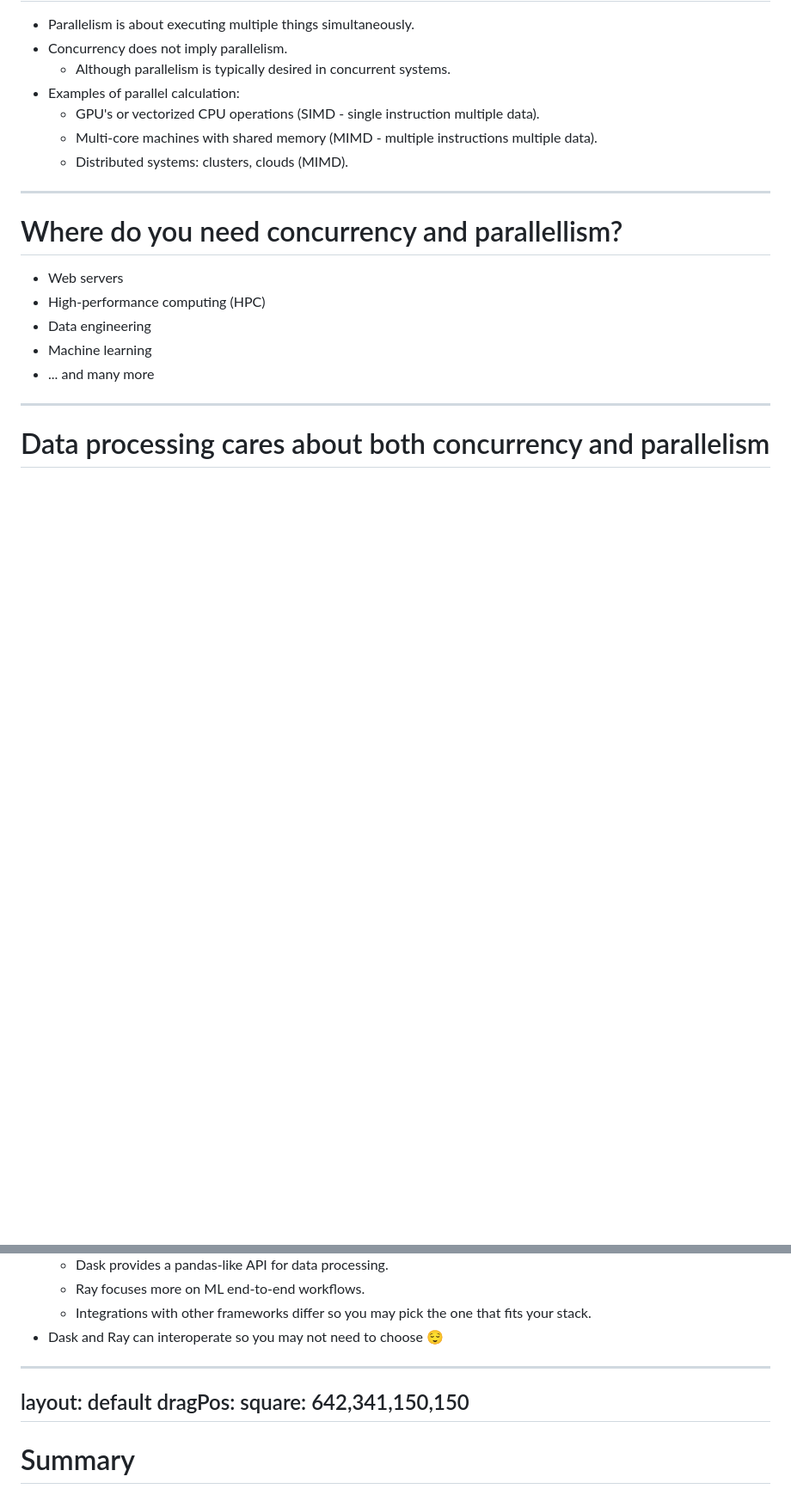
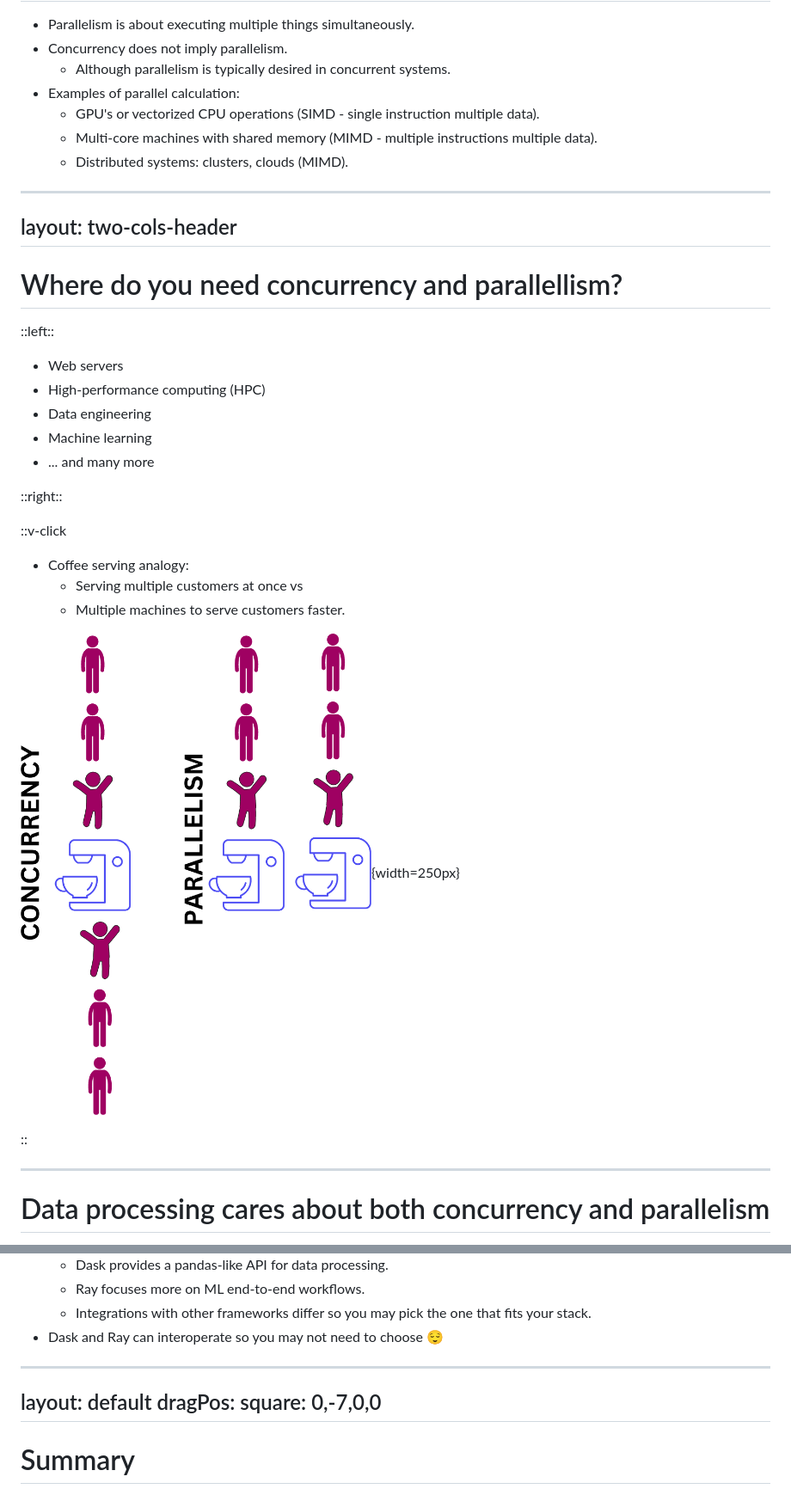
Before and after one commit to coobas/europython-24, a Markdown page: slides.md, 2 parts joined by grey strips. Shown: that part at 86% size. GitHub-like rendering; pictures changed too: concurrency_coffee.png (added); blank space fills up the shorter version.

Commit message:
coffee serving

```diff
--- a/slides.md
+++ b/slides.md
@@ -89,13 +89,30 @@ layout: two-cols-header
   - Distributed systems: clusters, clouds (MIMD).
 
 ---
+layout: two-cols-header
+---
 
 # Where do you need concurrency and parallellism?
+
+::left::
+
 - Web servers
 - High-performance computing (HPC)
 - Data engineering
 - Machine learning
 - ... and many more
+
+::right::
+
+::v-click
+
+* Coffee serving analogy:
+  - Serving multiple customers at once vs
+  - Multiple machines to serve customers faster.
+
+![coffee](/concurrency_coffee.png){width=250px}
+
+::
 
 ---
 
@@ -707,7 +724,7 @@ ref = process_data.options(num_cpus=2, memory=1024*1024*1024).remote(data_ref)
 ---
 layout: default
 dragPos:
-  square: 642,341,150,150
+  square: 0,-7,0,0
 ---
 
 # Summary
```
Also changed, not shown: CONCURRENCY.png (added), 1 other file.
